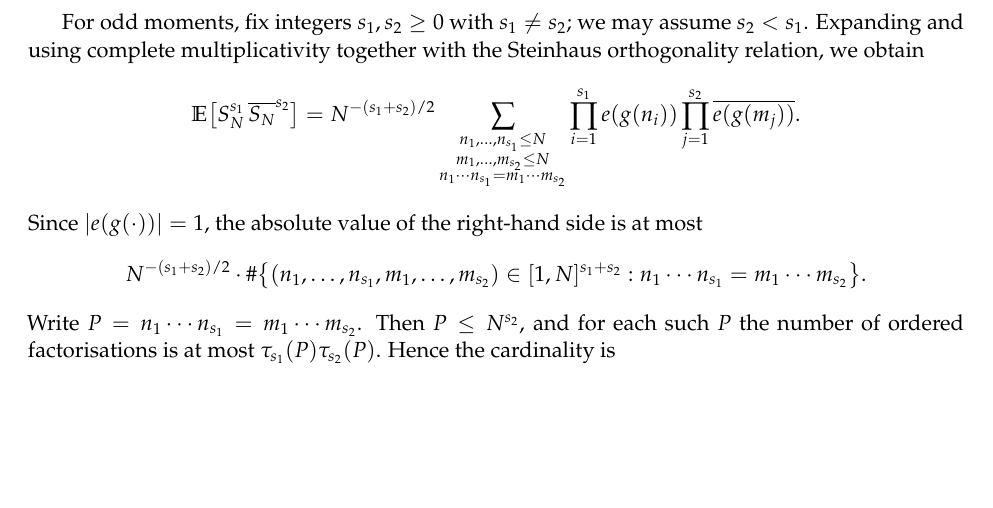
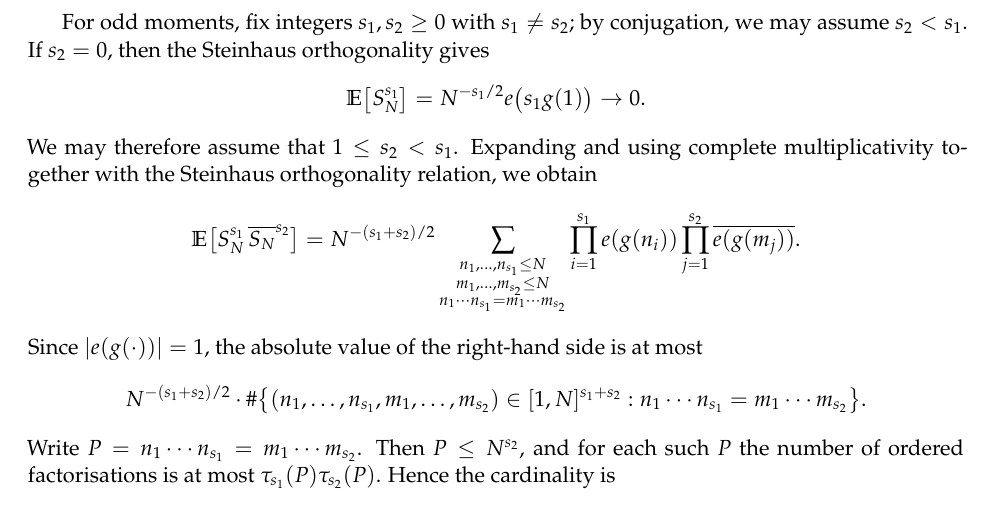
Before and after one commit to cutedonkeyhhh/RMF_repo, a LaTeX paper (paper/main.tex, which reads paper/main-theorem.tex): part of page 30 of 31, cut so that both start at the same text, the shorter picture padded with empty space. Compiled offline with XeLaTeX.

Commit message:
code for project RMF
Co-authored-by: Cursor <cursoragent@cursor.com>

```diff
--- a/paper/main-theorem.tex
+++ b/paper/main-theorem.tex
@@ -2028,7 +2028,12 @@ This is impossible for large~$N$.  Thus alternative~(2) cannot occur, and Theore
 \]
 as $N\to\infty$.  Thus $\mathcal{M}_s(N)=\mathbb{E}|S_N|^{2s}\to s!$ for every fixed integer $s\geq 2$.  (The case $s=1$ is immediate: $\mathbb{E}|S_N|^2=1$ by Steinhaus orthogonality and $|e(g(n))|=1$.)
 
-For odd moments, fix integers $s_1,s_2\geq 0$ with $s_1\neq s_2$; we may assume $s_2<s_1$.  Expanding and using complete multiplicativity together with the Steinhaus orthogonality relation, we obtain
+For odd moments, fix integers $s_1,s_2\geq 0$ with $s_1\neq s_2$; by conjugation, we may assume $s_2<s_1$.  If $s_2=0$, then the Steinhaus orthogonality gives
+\[
+\mathbb{E}\bigl[S_N^{s_1}\bigr]
+=N^{-s_1/2}e\bigl(s_1g(1)\bigr)\to 0.
+\]
+We may therefore assume that $1\leq s_2<s_1$.  Expanding and using complete multiplicativity together with the Steinhaus orthogonality relation, we obtain
 \begin{align*}
 \mathbb{E}\bigl[S_N^{s_1}\,\overline{S_N}^{s_2}\bigr]
 &=N^{-(s_1+s_2)/2}
```
Also changed, not shown: paper/main.pdf.
